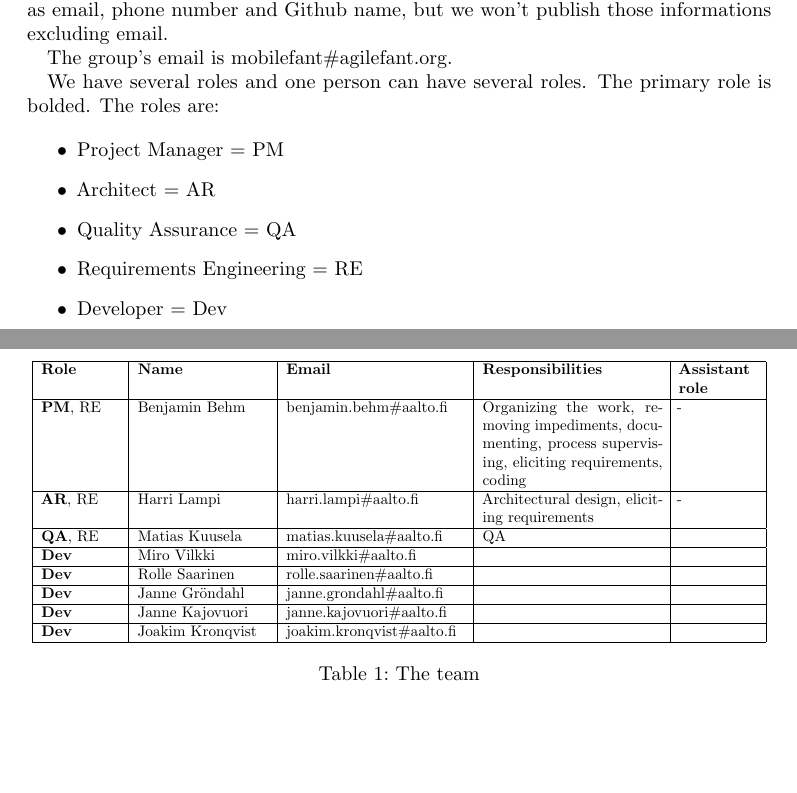
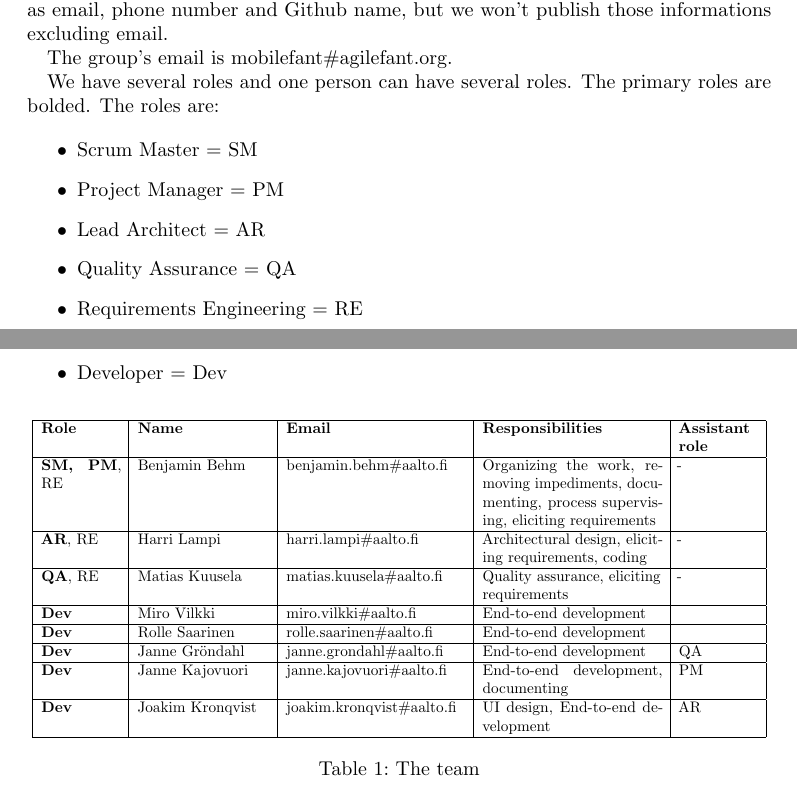
Before and after one commit to phyper/mobilefant-documentation, a LaTeX document (project plan/plan_template.tex, which reads project plan/projectplan.tex): two parts of pages 4 and 5 of 16, joined at a grey line, cut so that both start at the same text, the shorter picture padded with empty space. Compiled offline with pdfLaTeX.

Commit message:
Modify responsibilities and issue tracking

```diff
--- a/project plan/projectplan.tex
+++ b/project plan/projectplan.tex
@@ -44,11 +44,12 @@ those informations excluding email.
 
 The group's email is mobilefant\#agilefant.org.
 
-We have several roles and one person can have several roles. The primary role is bolded. The roles are:
+We have several roles and one person can have several roles. The primary roles are bolded. The roles are:
 
 \begin{itemize}
+\item Scrum Master = SM
 \item Project Manager = PM
-\item Architect = AR
+\item Lead Architect = AR
 \item Quality Assurance = QA
 \item Requirements Engineering = RE
 \item Developer = Dev
@@ -63,24 +64,24 @@ We have several roles and one person can have several roles. The primary role is
 \textbf{Role} & \textbf{Name} & \textbf{Email} & \textbf{Responsibilities} &
 \textbf{Assistant role} \\
 \hline
-\textbf{PM}, RE & Benjamin Behm & benjamin.behm\#aalto.fi & Organizing the
+\textbf{SM, PM}, RE & Benjamin Behm & benjamin.behm\#aalto.fi & Organizing the
 work, removing impediments, documenting, process supervising, eliciting
-requirements, coding & - \\
+requirements & - \\
 \hline
 \textbf{AR}, RE & Harri Lampi & harri.lampi\#aalto.fi & Architectural design,
-eliciting requirements & - \\
+eliciting requirements, coding& - \\
 \hline
-\textbf{QA}, RE & Matias Kuusela & matias.kuusela\#aalto.fi & QA &  \\
+\textbf{QA}, RE & Matias Kuusela & matias.kuusela\#aalto.fi & Quality assurance, eliciting requirements & -\\
 \hline
-\textbf{Dev} & Miro Vilkki & miro.vilkki\#aalto.fi &  & \\
+\textbf{Dev} & Miro Vilkki & miro.vilkki\#aalto.fi & End-to-end development & \\
 \hline
-\textbf{Dev} & Rolle Saarinen & rolle.saarinen\#aalto.fi &  & \\
+\textbf{Dev} & Rolle Saarinen & rolle.saarinen\#aalto.fi & End-to-end development & \\
 \hline
-\textbf{Dev} & Janne Gröndahl & janne.grondahl\#aalto.fi & & \\
+\textbf{Dev} & Janne Gröndahl & janne.grondahl\#aalto.fi & End-to-end development & QA\\
 \hline
-\textbf{Dev} & Janne Kajovuori & janne.kajovuori\#aalto.fi & & \\
+\textbf{Dev} & Janne Kajovuori & janne.kajovuori\#aalto.fi & End-to-end development, documenting & PM\\
 \hline
-\textbf{Dev} & Joakim Kronqvist & joakim.kronqvist\#aalto.fi & & \\
+\textbf{Dev} & Joakim Kronqvist & joakim.kronqvist\#aalto.fi & UI design, End-to-end development & AR\\
 \hline
 
 \end{tabular} % for really simple tables, you can just use tabular
```
Also changed, not shown: project plan/plan_template.pdf, project plan/projectplan.tex (2 more changed lines).
